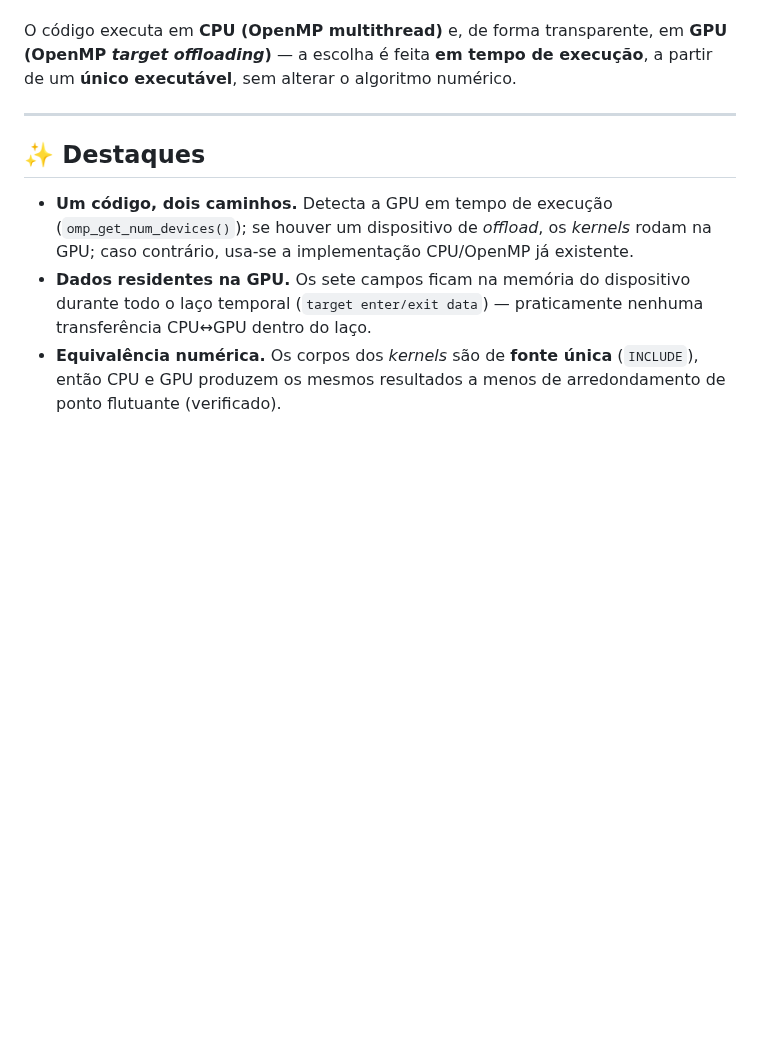
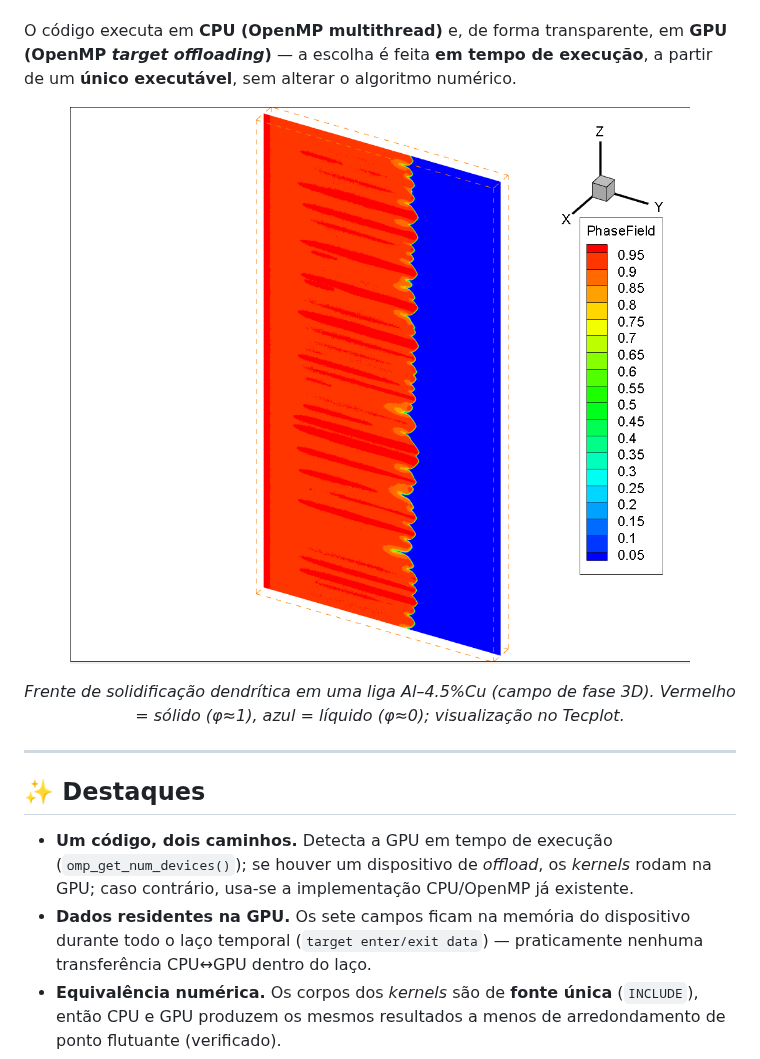
Before and after one commit to ileaof/phase-field-project-3D, a Markdown page: README.md, the part around the change. Rendered like a GitHub page; pictures changed too: docs/Phasefield_Al4p5Cu_TecPlot.png (added); blank space fills up the shorter version.

Commit message:
Add dendritic solidification screenshot to README
Co-Authored-By: Claude Opus 4.8 <noreply@anthropic.com>

```diff
--- a/README.md
+++ b/README.md
@@ -13,6 +13,15 @@ cartesiana de diferenças finitas.
 O código executa em **CPU (OpenMP multithread)** e, de forma transparente, em
 **GPU (OpenMP *target offloading*)** — a escolha é feita **em tempo de execução**,
 a partir de um **único executável**, sem alterar o algoritmo numérico.
+
+<p align="center">
+  <img src="docs/Phasefield_Al4p5Cu_TecPlot.png" alt="Frente de solidificação dendrítica Al-4.5%Cu (campo de fase 3D) renderizada no Tecplot" width="620">
+</p>
+
+<p align="center">
+  <em>Frente de solidificação dendrítica em uma liga Al–4.5%Cu (campo de fase 3D).
+  Vermelho = sólido (&phi;≈1), azul = líquido (&phi;≈0); visualização no Tecplot.</em>
+</p>
 
 ---
 
```
